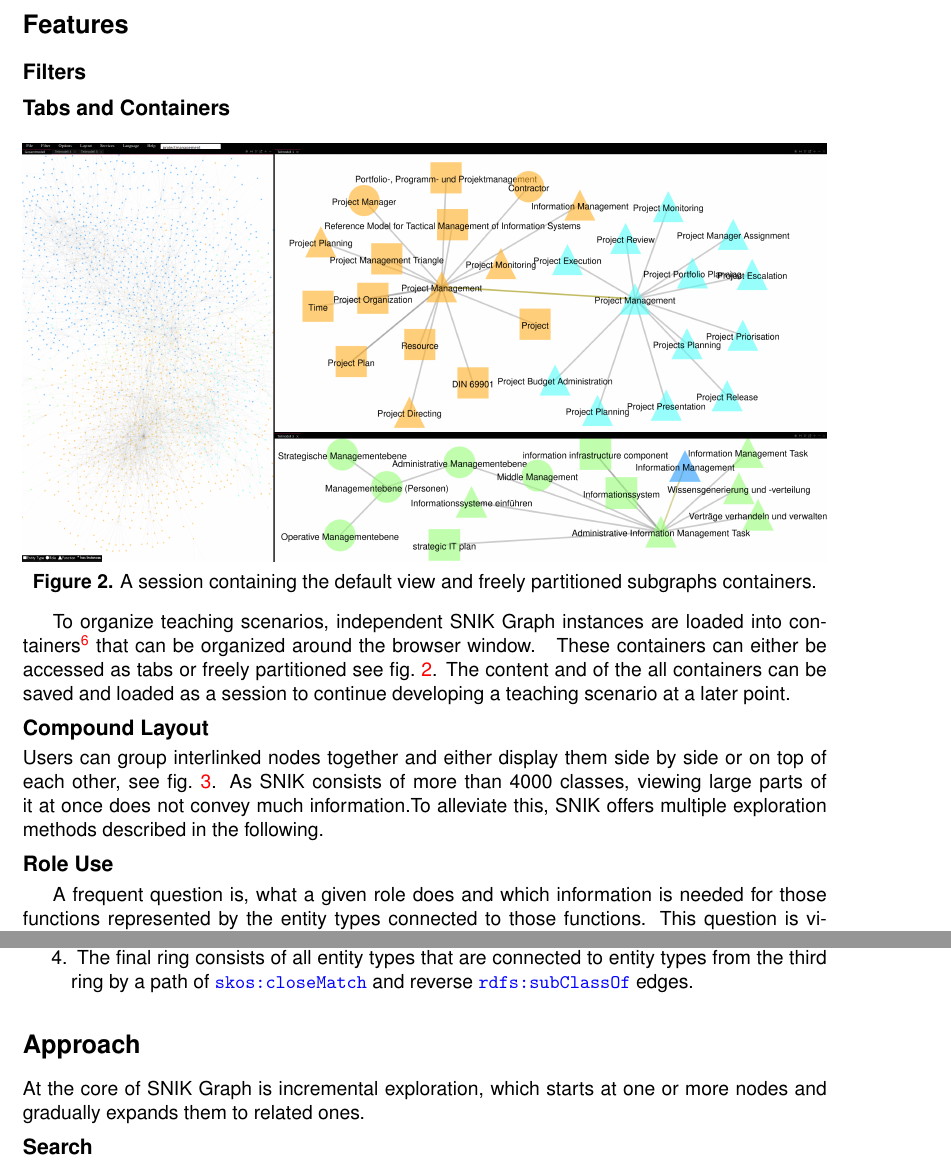
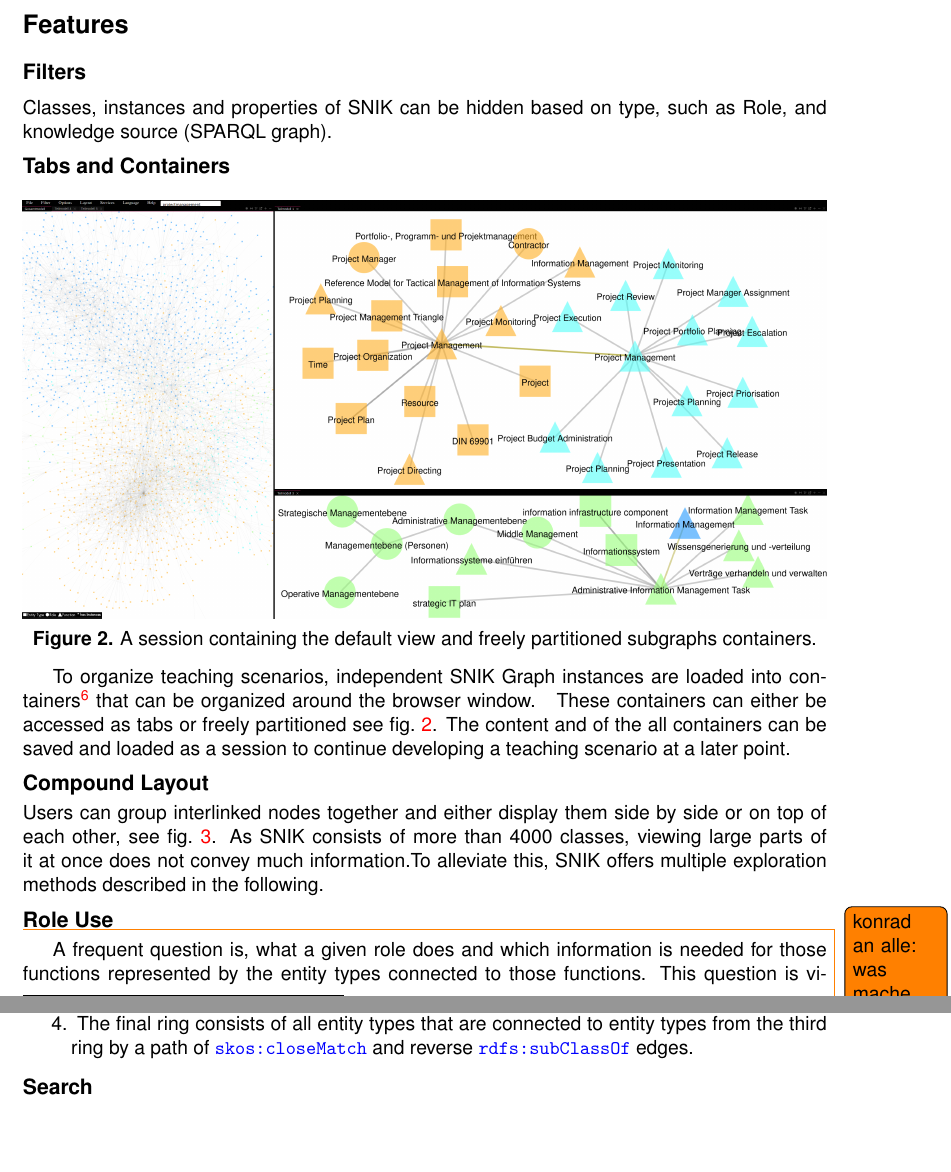
Before and after one commit to IMISE/snik-graph-paper-bis-2021, a LaTeX document (paper.tex): two parts of pages 4 and 5 of 10, joined at a grey line, cut so that both start at the same text, the shorter picture padded with empty space. Compiled offline with pdfLaTeX.

Commit message:
Add something to filter section.

```diff
--- a/paper.tex
+++ b/paper.tex
@@ -263,6 +263,8 @@ An installation containing SNIK is published at \url{https://www.snik.eu/graph}.
 
 \section*{Features}
 \subsection*{Filters}
+Classes, instances and properties of SNIK can be hidden based on type, such as Role, and knowledge source (SPARQL graph).
+
 
 \subsection*{Tabs and Containers}
 \begin{figure}[h]
@@ -303,6 +305,7 @@ To alleviate this, SNIK offers multiple exploration methods described in the fol
 %\end{figure}
 
 \subsection*{Role Use}
+\todo{konrad an alle: was mache ich mit der sparql query? rausschmeissen, drin lassen oder umbauen?}
 \begin{figure}[h]
 \begin{lstlisting}
 SELECT DISTINCT ?inner ?middle ?outer ?outerx {
@@ -336,9 +339,9 @@ This question is visually answered by the \enquote{role use} feature, which arra
     \caption{\emph{Role Use} of \aurl{bb}{ProjectManager}. Outermost layer ommitted due to space limitiations.}\label{fig:classuse}
 \end{figure}
 
-\section*{Approach}
+%\section*{Approach}
 %Due to its large size, visualizing all of SNIK at once  overplotting.
-At the core of SNIK Graph is incremental exploration, which starts at one or more nodes and gradually expands them to related ones.
+%At the core of SNIK Graph is incremental exploration, which starts at one or more nodes and gradually expands them to related ones.
 
 \subsection*{Search}
 \begin{figure}[h!]
```
Also changed, not shown: paper.tex (5 more changed lines).
